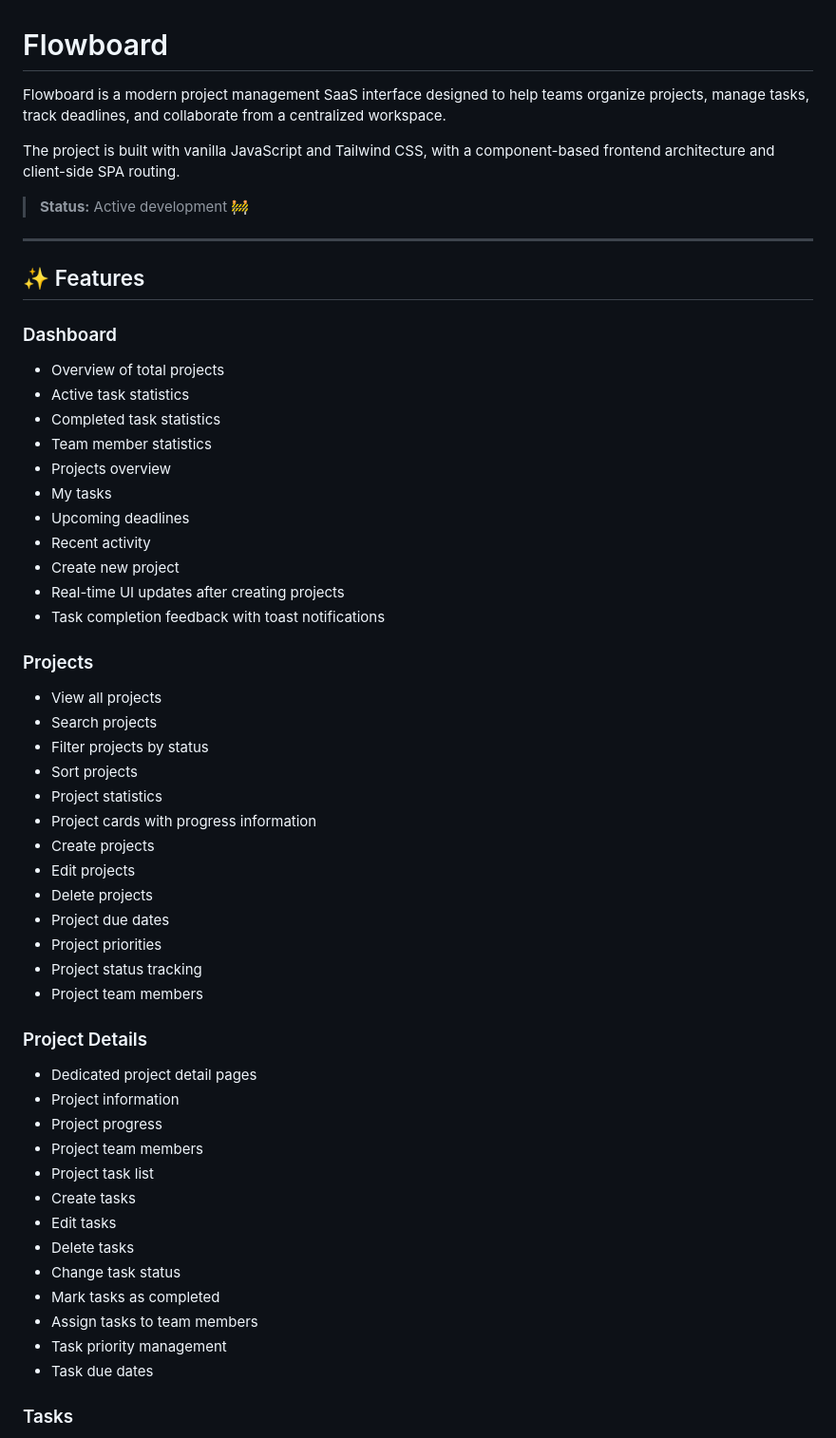
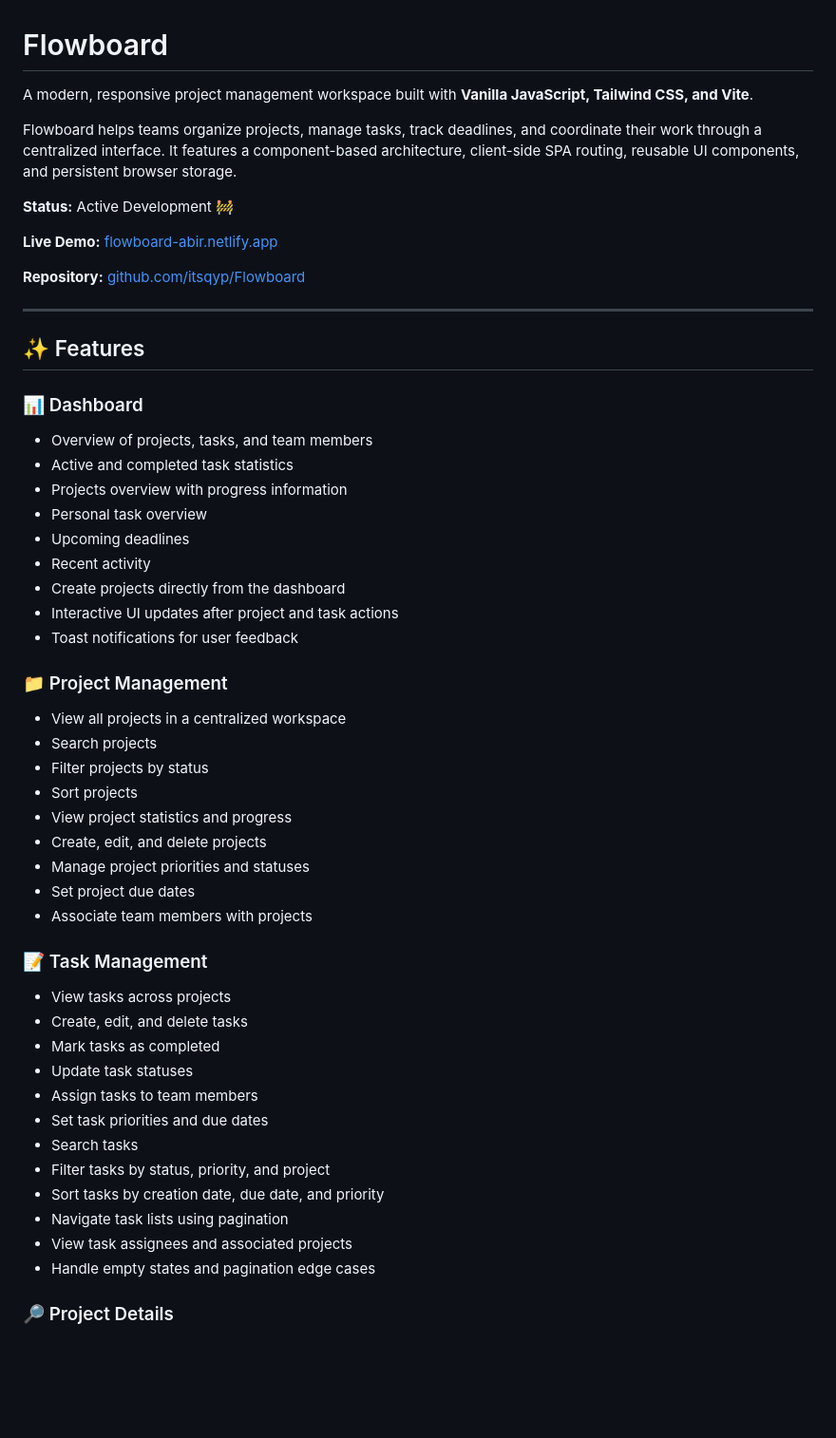
Before and after one commit to itsqyp/Flowboard, a Markdown page: README.md, the part around one of its changes. Shown at 95% size. GitHub-like rendering; blank space fills up the shorter version.

```diff
--- a/README.md
+++ b/README.md
@@ -1,60 +1,57 @@
 # Flowboard
 
-Flowboard is a modern project management SaaS interface designed to help teams organize projects, manage tasks, track deadlines, and collaborate from a centralized workspace.
+A modern, responsive project management workspace built with **Vanilla JavaScript, Tailwind CSS, and Vite**.
 
-The project is built with vanilla JavaScript and Tailwind CSS, with a component-based frontend architecture and client-side SPA routing.
+Flowboard helps teams organize projects, manage tasks, track deadlines, and coordinate their work through a centralized interface. It features a component-based architecture, client-side SPA routing, reusable UI components, and persistent browser storage.
 
-> **Status:** Active development 🚧
+**Status:** Active Development 🚧
+
+**Live Demo:** [flowboard-abir.netlify.app](https://flowboard-abir.netlify.app/)
+
+**Repository:** [github.com/itsqyp/Flowboard](https://github.com/itsqyp/Flowboard)
 
 ---
 
 ## ✨ Features
 
-### Dashboard
+### 📊 Dashboard
 
-- Overview of total projects
-- Active task statistics
-- Completed task statistics
-- Team member statistics
-- Projects overview
-- My tasks
+- Overview of projects, tasks, and team members
+- Active and completed task statistics
+- Projects overview with progress information
+- Personal task overview
 - Upcoming deadlines
 - Recent activity
-- Create new project
-- Real-time UI updates after creating projects
-- Task completion feedback with toast notifications
+- Create projects directly from the dashboard
+- Interactive UI updates after project and task actions
+- Toast notifications for user feedback
 
-### Projects
+### 📁 Project Management
 
-- View all projects
+- View all projects in a centralized workspace
 - Search projects
 - Filter projects by status
 - Sort projects
-- Project statistics
-- Project cards with progress information
-- Create projects
-- Edit projects
-- Delete projects
-- Project due dates
-- Project priorities
-- Project status tracking
-- Project team members
+- View project statistics and progress
+- Create, edit, and delete projects
+- Manage project priorities and statuses
+- Set project due dates
+- Associate team members with projects
 
-### Project Details
+### 📝 Task Management
 
-- Dedicated project detail pages
-- Project information
-- Project progress
-- Project team members
-- Project task list
-- Create tasks
-- Edit tasks
-- Delete tasks
-- Change task status
+- View tasks across projects
+- Create, edit, and delete tasks
 - Mark tasks as completed
+- Update task statuses
 - Assign tasks to team members
-- Task priority management
-- Task due dates
+- Set task priorities and due dates
+- Search tasks
+- Filter tasks by status, priority, and project
+- Sort tasks by creation date, due date, and priority
+- Navigate task lists using pagination
+- View task assignees and associated projects
+- Handle empty states and pagination edge cases
 
-### Tasks
+### 🔎 Project Details
 
```
Also changed, not shown: other parts of README.md (+265 -356 lines).
